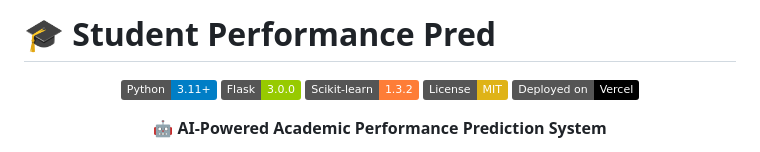
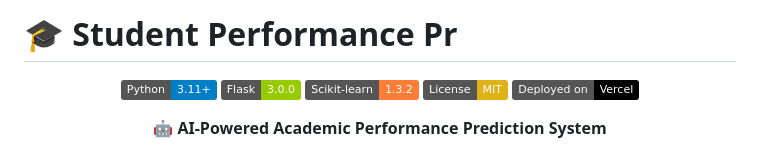
Before and after one commit to T2-Astra/StudentPerformance, a Markdown page: README.md, the part around the change. GitHub-like rendering; badges without logos.

```diff
--- a/README.md
+++ b/README.md
@@ -1,4 +1,4 @@
-# 🎓 Student Performance Pred
+# 🎓 Student Performance Pr
 
 <div align="center">
 
```
